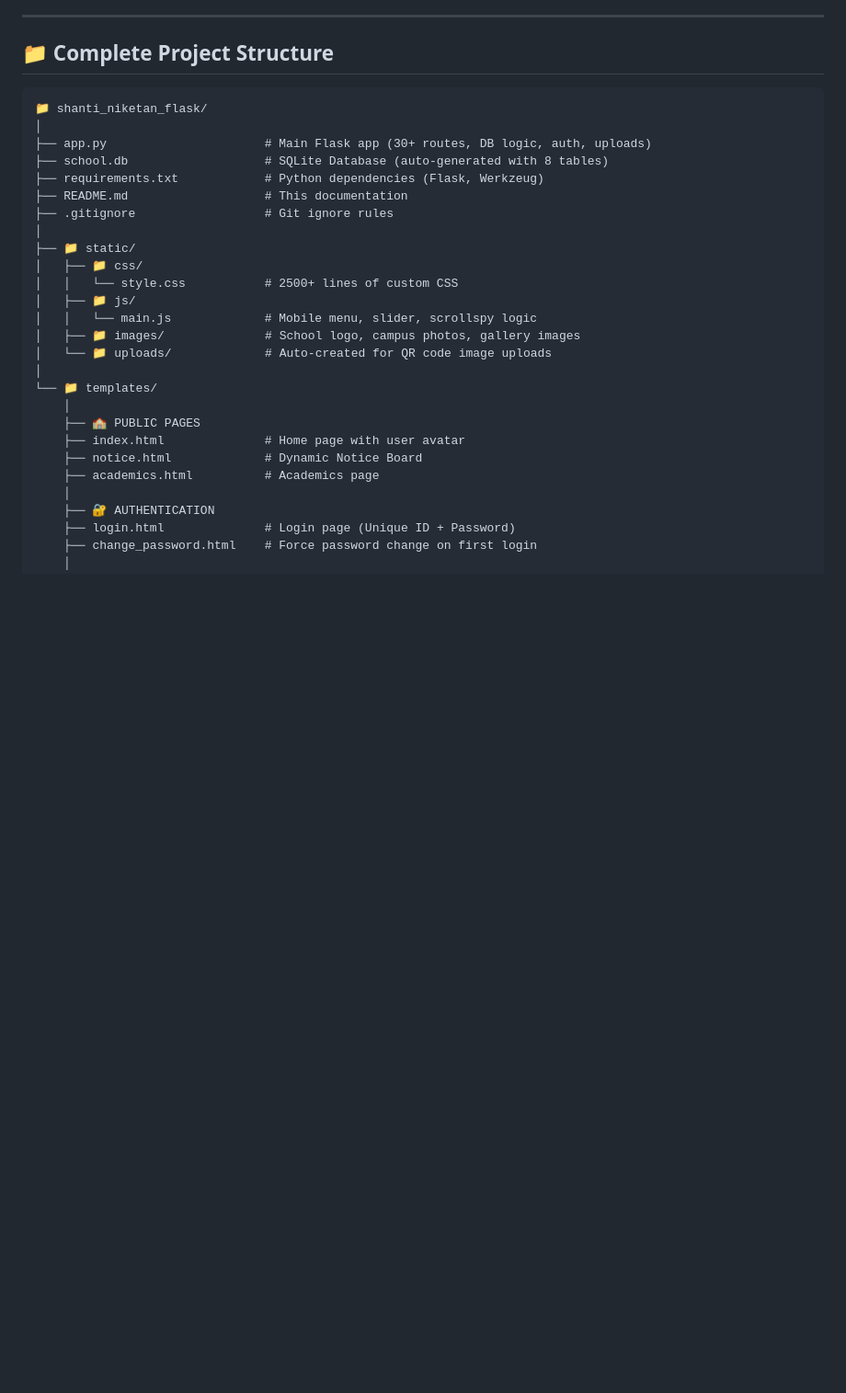
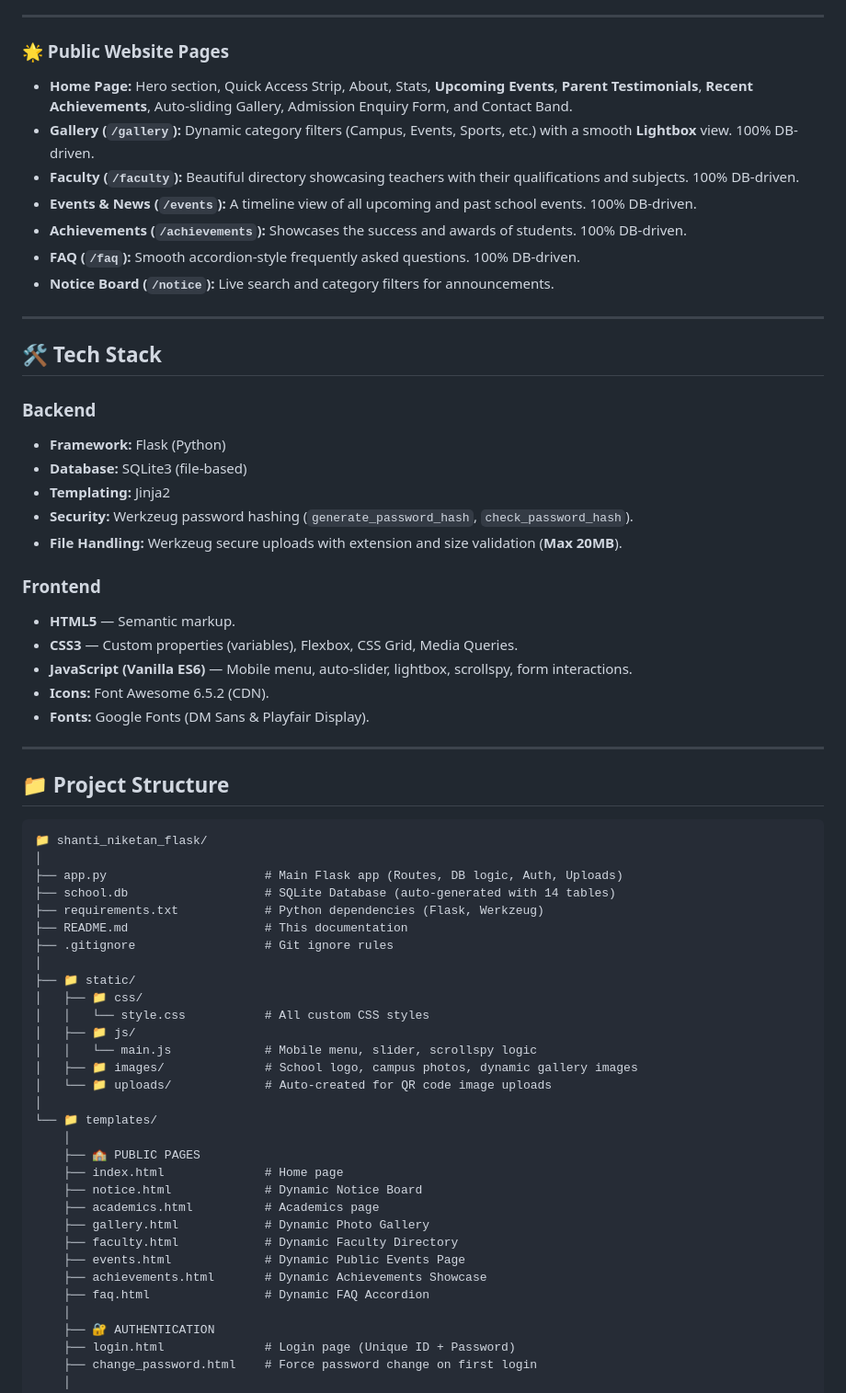
Before and after one commit to NirajG45/School_webstite_, a Markdown page: README.md, the part around one of its changes. Shown at 92% size. GitHub-like rendering; blank space fills up the shorter version.

````diff
--- a/README.md
+++ b/README.md
@@ -102,31 +78,65 @@ This project provides a professional digital presence for **"Residential Shanti
 
 ---
 
-## 📁 Complete Project Structure
+### 🌟 Public Website Pages
+*   **Home Page:** Hero section, Quick Access Strip, About, Stats, **Upcoming Events**, **Parent Testimonials**, **Recent Achievements**, Auto-sliding Gallery, Admission Enquiry Form, and Contact Band.
+*   **Gallery (`/gallery`):** Dynamic category filters (Campus, Events, Sports, etc.) with a smooth **Lightbox** view. 100% DB-driven.
+*   **Faculty (`/faculty`):** Beautiful directory showcasing teachers with their qualifications and subjects. 100% DB-driven.
+*   **Events & News (`/events`):** A timeline view of all upcoming and past school events. 100% DB-driven.
+*   **Achievements (`/achievements`):** Showcases the success and awards of students. 100% DB-driven.
+*   **FAQ (`/faq`):** Smooth accordion-style frequently asked questions. 100% DB-driven.
+*   **Notice Board (`/notice`):** Live search and category filters for announcements.
+
+---
+
+## 🛠️ Tech Stack
+
+### Backend
+*   **Framework:** Flask (Python)
+*   **Database:** SQLite3 (file-based)
+*   **Templating:** Jinja2
+*   **Security:** Werkzeug password hashing (`generate_password_hash`, `check_password_hash`).
+*   **File Handling:** Werkzeug secure uploads with extension and size validation (**Max 20MB**).
+
+### Frontend
+*   **HTML5** — Semantic markup.
+*   **CSS3** — Custom properties (variables), Flexbox, CSS Grid, Media Queries.
+*   **JavaScript (Vanilla ES6)** — Mobile menu, auto-slider, lightbox, scrollspy, form interactions.
+*   **Icons:** Font Awesome 6.5.2 (CDN).
+*   **Fonts:** Google Fonts (DM Sans & Playfair Display).
+
+---
+
+## 📁 Project Structure
 
 ```text
 📁 shanti_niketan_flask/
 │
-├── app.py                      # Main Flask app (30+ routes, DB logic, auth, uploads)
-├── school.db                   # SQLite Database (auto-generated with 8 tables)
+├── app.py                      # Main Flask app (Routes, DB logic, Auth, Uploads)
+├── school.db                   # SQLite Database (auto-generated with 14 tables)
 ├── requirements.txt            # Python dependencies (Flask, Werkzeug)
 ├── README.md                   # This documentation
 ├── .gitignore                  # Git ignore rules
 │
 ├── 📁 static/
 │   ├── 📁 css/
-│   │   └── style.css           # 2500+ lines of custom CSS
+│   │   └── style.css           # All custom CSS styles
 │   ├── 📁 js/
 │   │   └── main.js             # Mobile menu, slider, scrollspy logic
-│   ├── 📁 images/              # School logo, campus photos, gallery images
+│   ├── 📁 images/              # School logo, campus photos, dynamic gallery images
 │   └── 📁 uploads/             # Auto-created for QR code image uploads
 │
 └── 📁 templates/
     │
     ├── 🏫 PUBLIC PAGES
-    ├── index.html              # Home page with user avatar
+    ├── index.html              # Home page
     ├── notice.html             # Dynamic Notice Board
     ├── academics.html          # Academics page
+    ├── gallery.html            # Dynamic Photo Gallery
+    ├── faculty.html            # Dynamic Faculty Directory
+    ├── events.html             # Dynamic Public Events Page
+    ├── achievements.html       # Dynamic Achievements Showcase
+    ├── faq.html                # Dynamic FAQ Accordion
     │
     ├── 🔐 AUTHENTICATION
     ├── login.html              # Login page (Unique ID + Password)
````
Also changed, not shown: other parts of README.md (+68 -86 lines).
